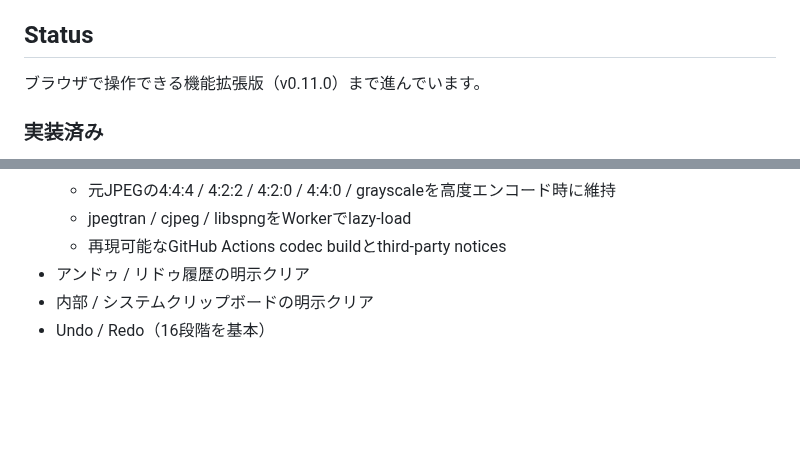
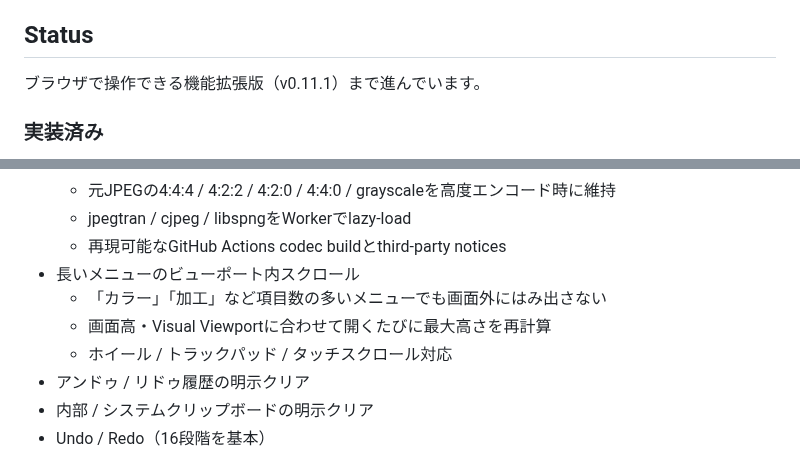
Before and after one commit to rhodanus2179/jtrim-clone, a Markdown page: README.md, 2 parts joined by grey strips. Drawn GitHub-style; blank space fills up the shorter version.

Commit message:
docs: note viewport-safe long menus

```diff
--- a/README.md
+++ b/README.md
@@ -10,7 +10,7 @@ JTrim 1.53c の操作感と主要機能を、HTML + CSS + JavaScript で現代
 
 ## Status
 
-ブラウザで操作できる機能拡張版（v0.11.0）まで進んでいます。
+ブラウザで操作できる機能拡張版（v0.11.1）まで進んでいます。
 
 ### 実装済み
 
@@ -192,6 +192,10 @@ JTrim 1.53c の操作感と主要機能を、HTML + CSS + JavaScript で現代
   - 元JPEGの4:4:4 / 4:2:2 / 4:2:0 / 4:4:0 / grayscaleを高度エンコード時に維持
   - jpegtran / cjpeg / libspngをWorkerでlazy-load
   - 再現可能なGitHub Actions codec buildとthird-party notices
+- 長いメニューのビューポート内スクロール
+  - 「カラー」「加工」など項目数の多いメニューでも画面外にはみ出さない
+  - 画面高・Visual Viewportに合わせて開くたびに最大高さを再計算
+  - ホイール / トラックパッド / タッチスクロール対応
 - アンドゥ / リドゥ履歴の明示クリア
 - 内部 / システムクリップボードの明示クリア
 - Undo / Redo（16段階を基本）
```
